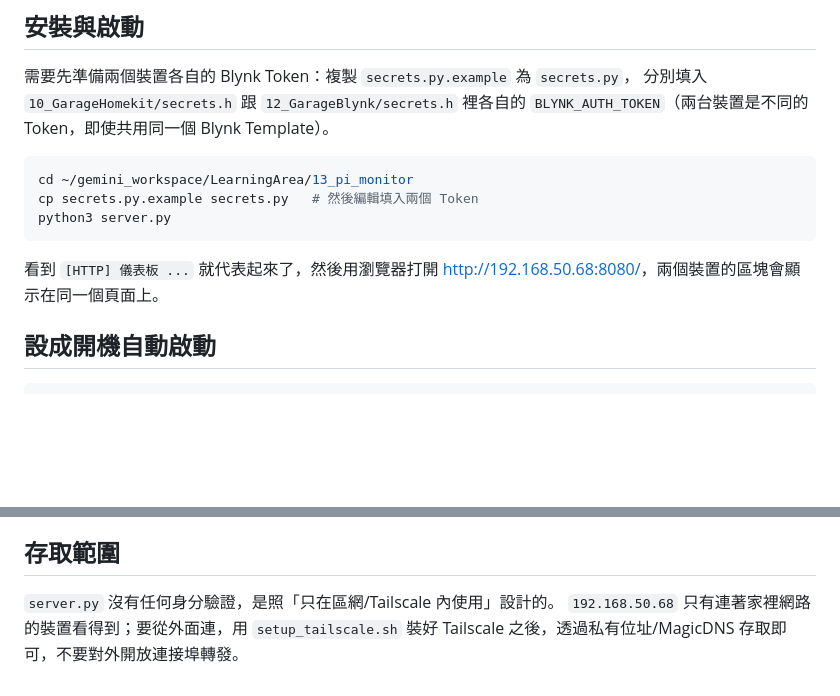
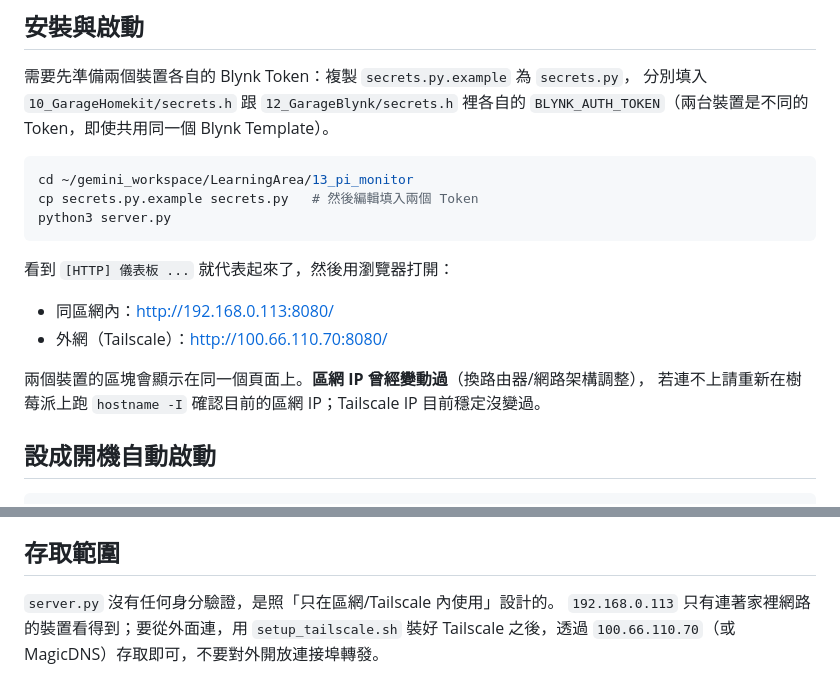
Before and after one commit to umesshu/LearningArea, a Markdown page: 13_pi_monitor/README.md, 2 parts joined by grey strips. Rendered like a GitHub page; blank space fills up the shorter version.

Commit message:
13_pi_monitor README 更新區網 IP、補上 Tailscale 外網網址
區網 IP 從舊的 192.168.50.68 換回 192.168.0.113，順便補充外網存取用的
Tailscale 位址 100.66.110.70，並提醒區網 IP 會變動、要用 hostname -I 重新確認。

Co-Authored-By: Claude Sonnet 5 <noreply@anthropic.com>

````diff
--- a/13_pi_monitor/README.md
+++ b/13_pi_monitor/README.md
@@ -49,8 +49,13 @@ cp secrets.py.example secrets.py   # 然後編輯填入兩個 Token
 python3 server.py
 ```
 
-看到 `[HTTP] 儀表板 ...` 就代表起來了，然後用瀏覽器打開
-<http://192.168.50.68:8080/>，兩個裝置的區塊會顯示在同一個頁面上。
+看到 `[HTTP] 儀表板 ...` 就代表起來了，然後用瀏覽器打開：
+
+- 同區網內：<http://192.168.0.113:8080/>
+- 外網（Tailscale）：<http://100.66.110.70:8080/>
+
+兩個裝置的區塊會顯示在同一個頁面上。**區網 IP 曾經變動過**（換路由器/網路架構調整），
+若連不上請重新在樹莓派上跑 `hostname -I` 確認目前的區網 IP；Tailscale IP 目前穩定沒變過。
 
 ## 設成開機自動啟動
 
@@ -98,5 +103,5 @@ python3 server.py --port 8080 --blynk-poll-interval 10 --bind 0.0.0.0
 ## 存取範圍
 
 `server.py` 沒有任何身分驗證，是照「只在區網/Tailscale 內使用」設計的。
-`192.168.50.68` 只有連著家裡網路的裝置看得到；要從外面連，用 `setup_tailscale.sh`
-裝好 Tailscale 之後，透過私有位址/MagicDNS 存取即可，不要對外開放連接埠轉發。
+`192.168.0.113` 只有連著家裡網路的裝置看得到；要從外面連，用 `setup_tailscale.sh`
+裝好 Tailscale 之後，透過 `100.66.110.70`（或 MagicDNS）存取即可，不要對外開放連接埠轉發。
````
